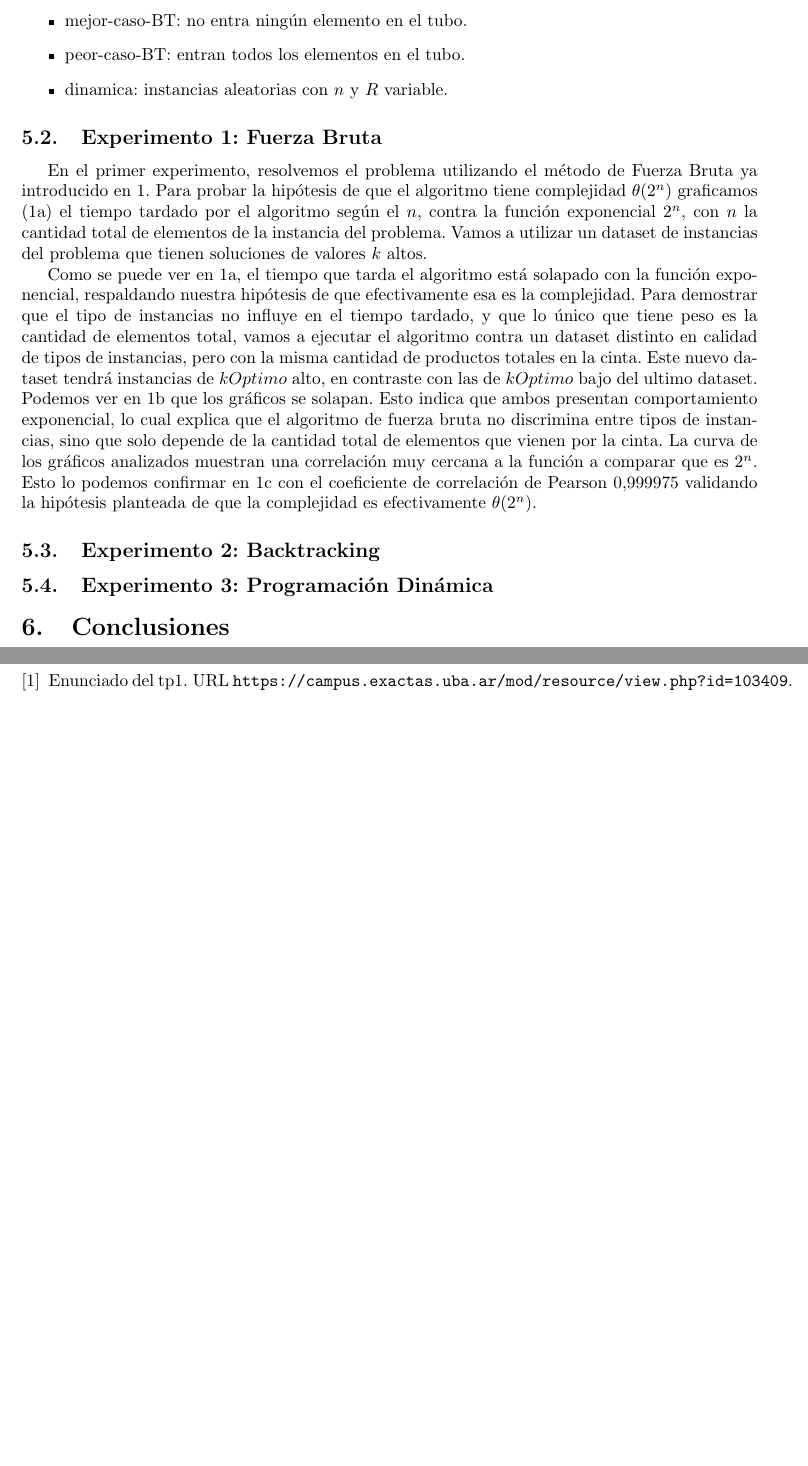
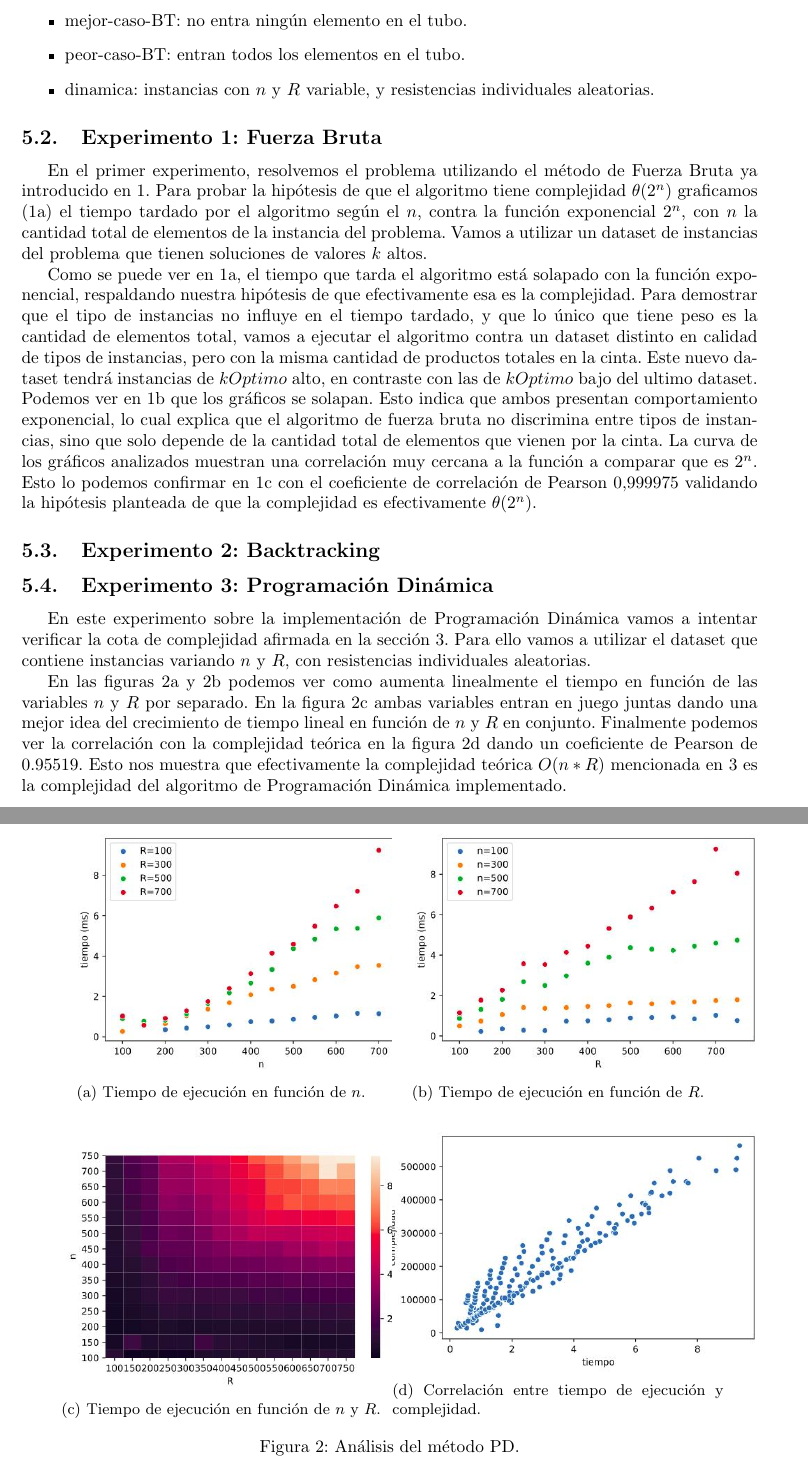
Before and after one commit to ShipOrSheep/tp1Algo3, a LaTeX document (informe/informe.tex): two parts of pages 6 and 8 of 8 before the commit and two parts of pages 6 and 8 of 9 after it, joined at a grey line, cut so that both start at the same text, the shorter picture padded with empty space. Compiled offline with pdfLaTeX.

Commit message:
informe: agregue seccion de experimentos sobre PD

```diff
--- a/informe/informe.tex
+++ b/informe/informe.tex
@@ -181,7 +181,7 @@ Para la experimentación realizamos experimentos sobre cinco datasets que repres
 	\item densidad-baja: devuelven k bajo, pocos elementos son considerados para ser ingresados en el tubo.
 	\item mejor-caso-BT: no entra ningún elemento en el tubo.
 	\item peor-caso-BT: entran todos los elementos en el tubo.
-	\item dinamica: instancias aleatorias con $n$ y $R$ variable.
+	\item dinamica: instancias con $n$ y $R$ variable, y resistencias individuales aleatorias.
 \end{itemize}
 % Comentarios experimentacion:
 % Podemos mencionar que si un paso recursivo tardara 1 nanosegundo, un tubo de 101 elementos tardaria [INSERTAR muchas horas]
@@ -227,6 +227,39 @@ coeficiente de correlación de Pearson $0.999975$ validando la hipótesis plante
 \subsection{Experimento 2: Backtracking}
 
 \subsection{Experimento 3: Programación Dinámica}
+En este experimento sobre la implementación de Programación Dinámica vamos a intentar verificar la cota de complejidad afirmada en la sección \ref{alg:dinamica}. Para ello vamos a utilizar el dataset que contiene instancias variando $n$ y $R$, con resistencias individuales aleatorias.
+\begin{figure}
+	\centering
+	\begin{subfigure}{0.45\linewidth}
+		\centering
+		\includegraphics[scale=0.4]{img/dp-n.jpg}
+		\caption{Tiempo de ejecución en función de $n$.}
+		\label{fig:dp-n}
+	\end{subfigure}
+	\begin{subfigure}{0.45\linewidth}
+		\centering
+		\includegraphics[scale=0.4]{img/dp-R.jpg}
+		\caption{Tiempo de ejecución en función de $R$.}
+		\label{fig:dp-R}
+	\end{subfigure}
+	\begin{subfigure}{0.45\linewidth}
+		\centering
+		\includegraphics[scale=0.4]{img/dp-heatmap.jpg}
+		\caption{Tiempo de ejecución en función de $n$ y $R$.}
+		\label{fig:dp-NR}
+	\end{subfigure}
+	\begin{subfigure}{0.45\linewidth}
+		\centering
+		\includegraphics[scale=0.4]{img/dp-correlacion.jpg}
+		\caption{Correlación entre tiempo de ejecución y complejidad.}
+		\label{fig:dp-complejidad}
+	\end{subfigure}
+	\caption{Análisis del método PD.}
+	\label{fig:exp-pd}
+\end{figure}
+
+En las figuras \ref{fig:dp-n} y \ref{fig:dp-R} podemos ver como aumenta linealmente el tiempo en función de las variables $n$ y $R$ por separado. En la figura \ref{fig:dp-NR} ambas variables entran en juego juntas dando una mejor idea del crecimiento de tiempo lineal en función de $n$ y $R$ en conjunto.
+Finalmente podemos ver la correlación con la complejidad teórica en la figura \ref{fig:dp-complejidad} dando un coeficiente de Pearson de 0.95519. Esto nos muestra que efectivamente la complejidad teórica $O(n*R)$ mencionada en \ref{alg:dinamica} es la complejidad del algoritmo de Programación Dinámica implementado.
 
 \section{Conclusiones} \label{sec:conclusiones}
 
```
Also changed, not shown: informe/referencias.bib (+2 -2 lines), informe/img/dp-R.jpg (added), informe/img/dp-R.svg (added), informe/img/dp-correlacion.jpg (added), informe/img/dp-correlacion.svg (added), informe/img/dp-heatmap.jpg (added), informe/img/dp-heatmap.svg (added), informe/img/dp-n.jpg (added), informe/img/dp-n.svg (added), informe/informe.tex (18 more changed lines).
